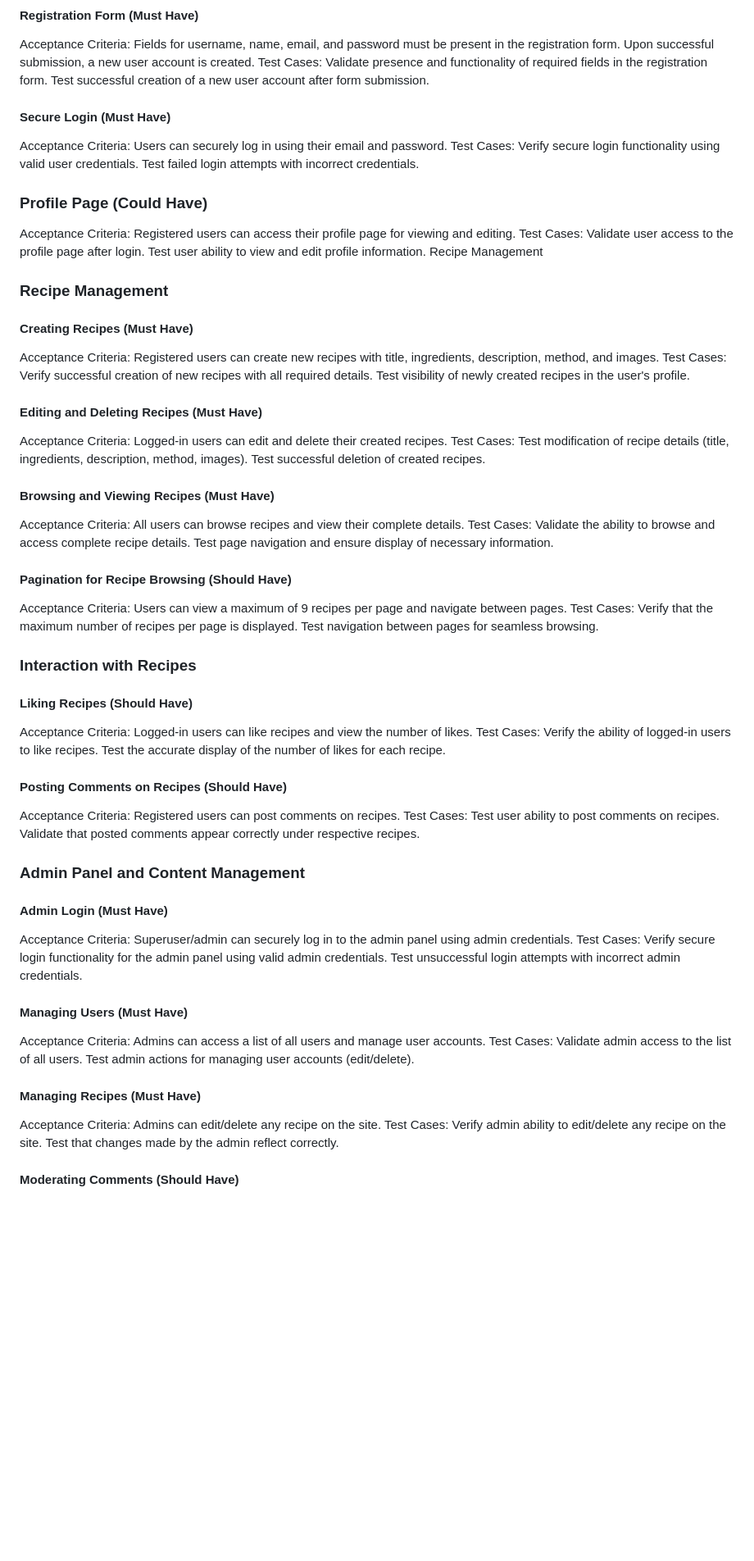
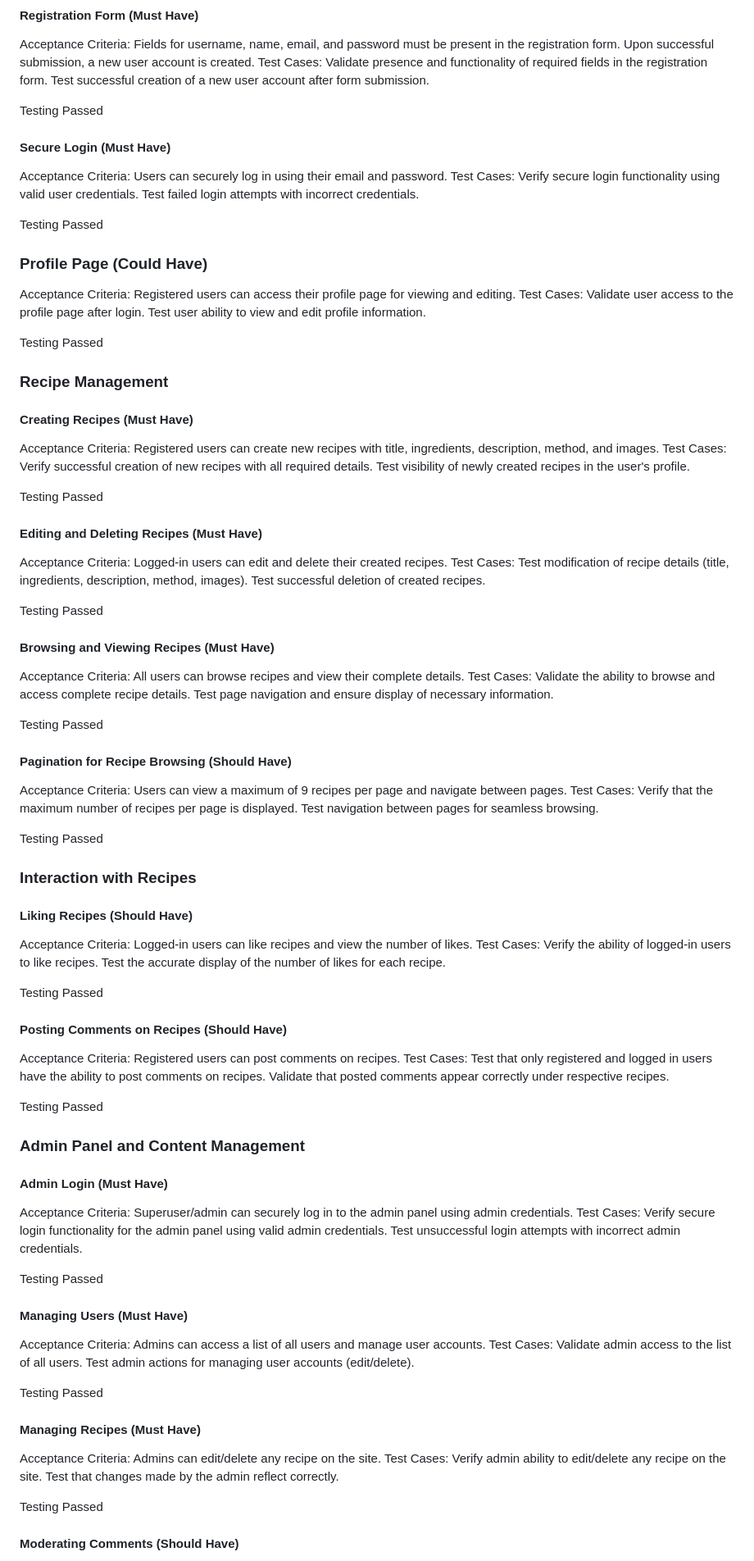
Before and after one commit to nataliatesarova/project-four, a Markdown page: README.md, the part around the change printed below. Shown: that part at 82% size. Rendered like a GitHub page; blank space fills up the shorter version.

Commit message:
Add testing of user stories to readme

```diff
--- a/README.md
+++ b/README.md
@@ -94,6 +94,8 @@ Test Cases:
 Validate presence and functionality of required fields in the registration form.
 Test successful creation of a new user account after form submission.
 
+Testing Passed
+
 #### Secure Login (Must Have)
 
 Acceptance Criteria:
@@ -102,13 +104,16 @@ Test Cases:
 Verify secure login functionality using valid user credentials.
 Test failed login attempts with incorrect credentials.
 
+Testing Passed
+
 ### Profile Page (Could Have)
 Acceptance Criteria:
 Registered users can access their profile page for viewing and editing.
 Test Cases:
 Validate user access to the profile page after login.
 Test user ability to view and edit profile information.
-Recipe Management
+
+Testing Passed
 
 ### Recipe Management
 
@@ -119,12 +124,16 @@ Test Cases:
 Verify successful creation of new recipes with all required details.
 Test visibility of newly created recipes in the user's profile.
 
+Testing Passed
+
 #### Editing and Deleting Recipes (Must Have)
 Acceptance Criteria:
 Logged-in users can edit and delete their created recipes.
 Test Cases:
 Test modification of recipe details (title, ingredients, description, method, images).
 Test successful deletion of created recipes.
+
+Testing Passed
 
 #### Browsing and Viewing Recipes (Must Have)
 Acceptance Criteria:
@@ -133,12 +142,16 @@ Test Cases:
 Validate the ability to browse and access complete recipe details.
 Test page navigation and ensure display of necessary information.
 
+Testing Passed
+
 #### Pagination for Recipe Browsing (Should Have)
 Acceptance Criteria:
 Users can view a maximum of 9 recipes per page and navigate between pages.
 Test Cases:
 Verify that the maximum number of recipes per page is displayed.
 Test navigation between pages for seamless browsing.
+
+Testing Passed
 
 ### Interaction with Recipes
 
@@ -149,12 +162,16 @@ Test Cases:
 Verify the ability of logged-in users to like recipes.
 Test the accurate display of the number of likes for each recipe.
 
+Testing Passed
+
 #### Posting Comments on Recipes (Should Have)
 Acceptance Criteria:
 Registered users can post comments on recipes.
 Test Cases:
-Test user ability to post comments on recipes.
+Test that only registered and logged in users have the ability to post comments on recipes.
 Validate that posted comments appear correctly under respective recipes.
+
+Testing Passed
 
 ### Admin Panel and Content Management
 
@@ -165,12 +182,16 @@ Test Cases:
 Verify secure login functionality for the admin panel using valid admin credentials.
 Test unsuccessful login attempts with incorrect admin credentials.
 
+Testing Passed
+
 #### Managing Users (Must Have)
 Acceptance Criteria:
 Admins can access a list of all users and manage user accounts.
 Test Cases:
 Validate admin access to the list of all users.
 Test admin actions for managing user accounts (edit/delete).
+
+Testing Passed
 
 #### Managing Recipes (Must Have)
 Acceptance Criteria:
@@ -179,6 +200,8 @@ Test Cases:
 Verify admin ability to edit/delete any recipe on the site.
 Test that changes made by the admin reflect correctly.
 
+Testing Passed
+
 #### Moderating Comments (Should Have)
 Acceptance Criteria:
 Admins can review, approve, moderate, block, edit, or delete comments.
```
Also changed, not shown: other parts of README.md (+4 -0 lines).
